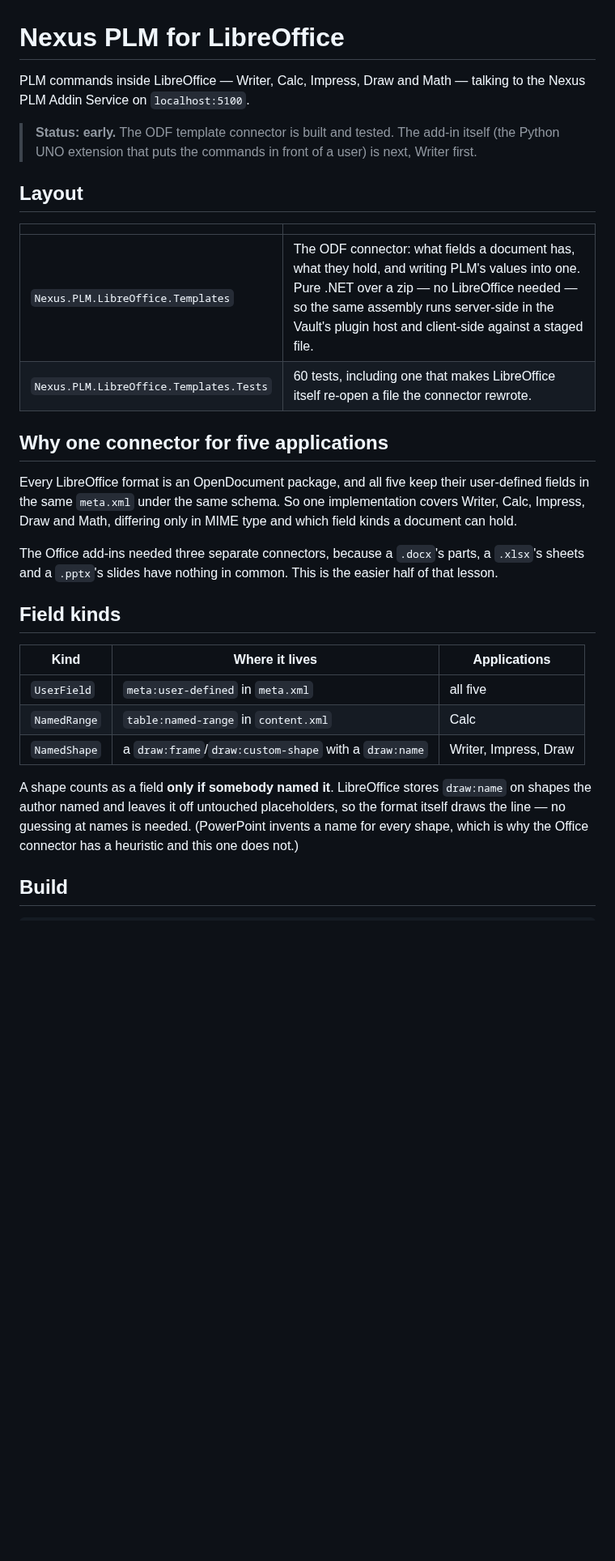
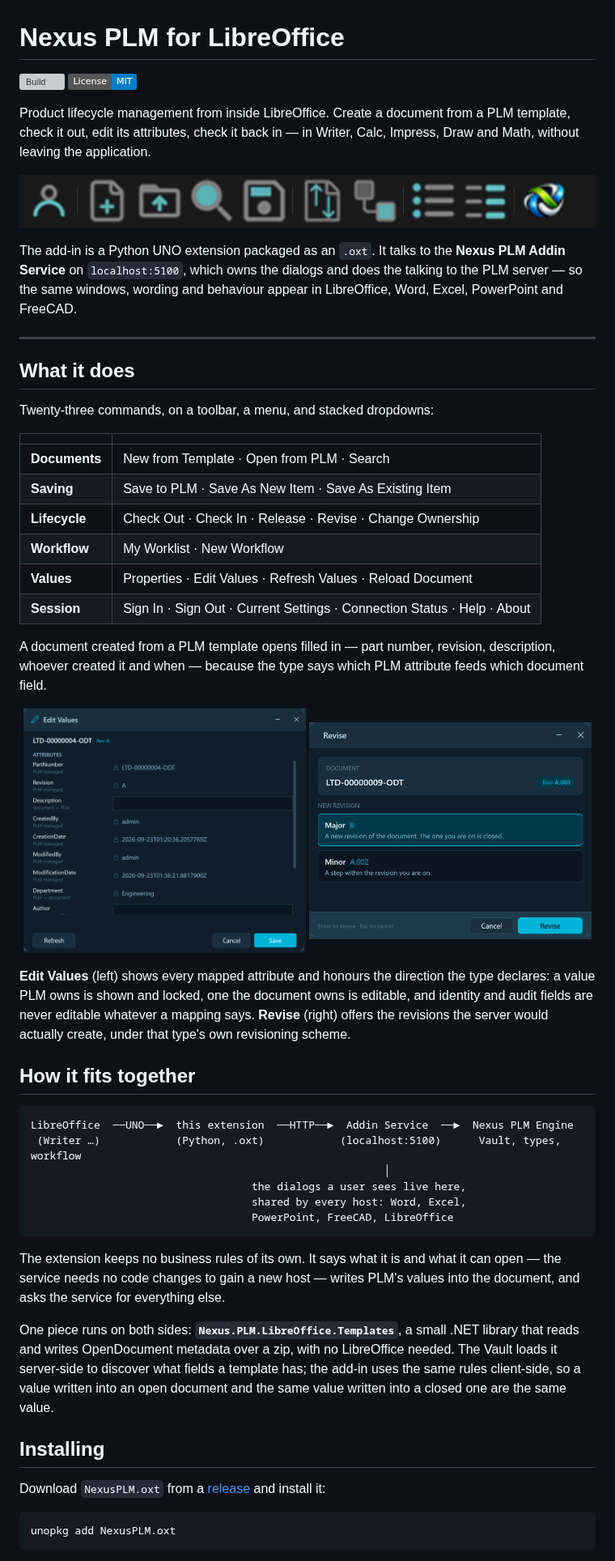
Before and after one commit to Nexus-PLM/Nexus.PLM.LibreOffice.Addins, a Markdown page: README.md, the part around one of its changes. Shown at 81% size. Drawn GitHub-style; pictures changed too: docs/edit-values.png (added), docs/revise.png (added), docs/toolbar.png (added); badges without logos; blank space fills up the shorter version; grey boxes are pictures that could not be loaded.

````diff
--- a/README.md
+++ b/README.md
@@ -1,38 +1,72 @@
 # Nexus PLM for LibreOffice
 
-PLM commands inside LibreOffice — Writer, Calc, Impress, Draw and Math — talking to the Nexus PLM
-Addin Service on `localhost:5100`.
+[![Build](https://github.com/Nexus-PLM/Nexus.PLM.LibreOffice.Addins/actions/workflows/build.yml/badge.svg)](https://github.com/Nexus-PLM/Nexus.PLM.LibreOffice.Addins/actions/workflows/build.yml)
+[![License: MIT](https://img.shields.io/badge/License-MIT-blue.svg)](LICENSE)
 
-> **Status: early.** The ODF template connector is built and tested. The add-in itself (the Python
-> UNO extension that puts the commands in front of a user) is next, Writer first.
+Product lifecycle management from inside LibreOffice. Create a document from a PLM template, check
+it out, edit its attributes, check it back in — in Writer, Calc, Impress, Draw and Math, without
+leaving the application.
 
-## Layout
+![The NexusPLM toolbar in Writer](docs/toolbar.png)
+
+The add-in is a Python UNO extension packaged as an `.oxt`. It talks to the **Nexus PLM Addin
+Service** on `localhost:5100`, which owns the dialogs and does the talking to the PLM server — so
+the same windows, wording and behaviour appear in LibreOffice, Word, Excel, PowerPoint and FreeCAD.
+
+---
+
+## What it does
+
+Twenty-three commands, on a toolbar, a menu, and stacked dropdowns:
 
 | | |
 |---|---|
-| `Nexus.PLM.LibreOffice.Templates` | The ODF connector: what fields a document has, what they hold, and writing PLM's values into one. Pure .NET over a zip — no LibreOffice needed — so the same assembly runs server-side in the Vault's plugin host and client-side against a staged file. |
-| `Nexus.PLM.LibreOffice.Templates.Tests` | 60 tests, including one that makes LibreOffice itself re-open a file the connector rewrote. |
+| **Documents** | New from Template · Open from PLM · Search |
+| **Saving** | Save to PLM · Save As New Item · Save As Existing Item |
+| **Lifecycle** | Check Out · Check In · Release · Revise · Change Ownership |
+| **Workflow** | My Worklist · New Workflow |
+| **Values** | Properties · Edit Values · Refresh Values · Reload Document |
+| **Session** | Sign In · Sign Out · Current Settings · Connection Status · Help · About |
 
-## Why one connector for five applications
+A document created from a PLM template opens filled in — part number, revision, description,
+whoever created it and when — because the type says which PLM attribute feeds which document field.
 
-Every LibreOffice format is an OpenDocument package, and all five keep their user-defined fields in
-the same `meta.xml` under the same schema. So one implementation covers Writer, Calc, Impress, Draw
-and Math, differing only in MIME type and which field kinds a document can hold.
+<p align="center">
+  <img src="docs/edit-values.png" alt="Edit Values, with each row's direction" width="49%">
+  <img src="docs/revise.png" alt="Revise, offering major or minor" width="49%">
+</p>
 
-The Office add-ins needed three separate connectors, because a `.docx`'s parts, a `.xlsx`'s sheets
-and a `.pptx`'s slides have nothing in common. This is the easier half of that lesson.
+**Edit Values** (left) shows every mapped attribute and honours the direction the type declares:
+a value PLM owns is shown and locked, one the document owns is editable, and identity and audit
+fields are never editable whatever a mapping says. **Revise** (right) offers the revisions the
+server would actually create, under that type's own revisioning scheme.
 
-## Field kinds
+## How it fits together
 
-| Kind | Where it lives | Applications |
-|---|---|---|
-| `UserField` | `meta:user-defined` in `meta.xml` | all five |
-| `NamedRange` | `table:named-range` in `content.xml` | Calc |
-| `NamedShape` | a `draw:frame`/`draw:custom-shape` with a `draw:name` | Writer, Impress, Draw |
+```
+LibreOffice  ──UNO──►  this extension  ──HTTP──►  Addin Service  ──►  Nexus PLM Engine
+ (Writer …)            (Python, .oxt)            (localhost:5100)      Vault, types, workflow
+                                                        │
+                                   the dialogs a user sees live here,
+                                   shared by every host: Word, Excel,
+                                   PowerPoint, FreeCAD, LibreOffice
+```
 
-A shape counts as a field **only if somebody named it**. LibreOffice stores `draw:name` on shapes
-the author named and leaves it off untouched placeholders, so the format itself draws the line — no
-guessing at names is needed. (PowerPoint invents a name for every shape, which is why the Office
-connector has a heuristic and this one does not.)
+The extension keeps no business rules of its own. It says what it is and what it can open — the
+service needs no code changes to gain a new host — writes PLM's values into the document, and asks
+the service for everything else.
 
-## Build
+One piece runs on both sides: **`Nexus.PLM.LibreOffice.Templates`**, a small .NET library that
+reads and writes OpenDocument metadata over a zip, with no LibreOffice needed. The Vault loads it
+server-side to discover what fields a template has; the add-in uses the same rules client-side, so
+a value written into an open document and the same value written into a closed one are the same
+value.
+
+## Installing
+
+Download `NexusPLM.oxt` from a [release](../../releases) and install it:
+
+```
+unopkg add NexusPLM.oxt
+```
+
````
Also changed, not shown: other parts of README.md (+71 -14 lines).
